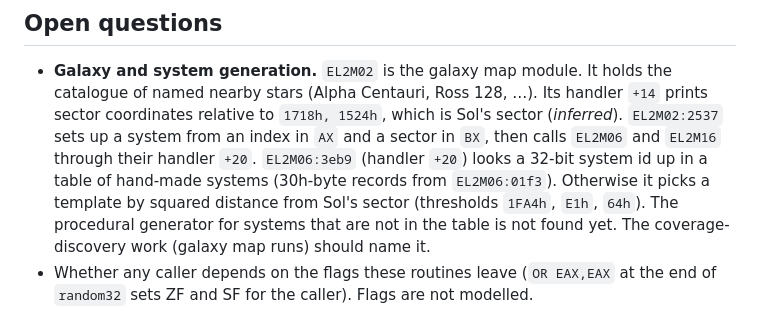
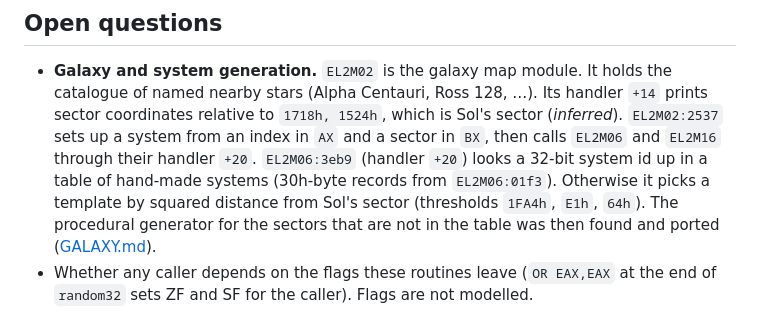
Before and after one commit to tanepiper/frontier-decompile, a Markdown page: docs/RNG.md, the part around the change. Rendered like a GitHub page.

Commit message:
Point the RNG notes at the galaxy port
Co-Authored-By: Claude Opus 5.5 <noreply@anthropic.com>

```diff
--- a/docs/RNG.md
+++ b/docs/RNG.md
@@ -79,7 +79,7 @@ The ports are installed in the game by `frontier_hooks::install_all`.
   through their handler `+20`. `EL2M06:3eb9` (handler `+20`) looks a 32-bit system id up in a
   table of hand-made systems (30h-byte records from `EL2M06:01f3`). Otherwise it picks a template
   by squared distance from Sol's sector (thresholds `1FA4h`, `E1h`, `64h`). The procedural
-  generator for systems that are not in the table is not found yet. The coverage-discovery work
-  (galaxy map runs) should name it.
+  generator for the sectors that are not in the table was then found and ported
+  ([GALAXY.md](GALAXY.md)).
 - Whether any caller depends on the flags these routines leave (`OR EAX,EAX` at the end of
   `random32` sets ZF and SF for the caller). Flags are not modelled.
```
